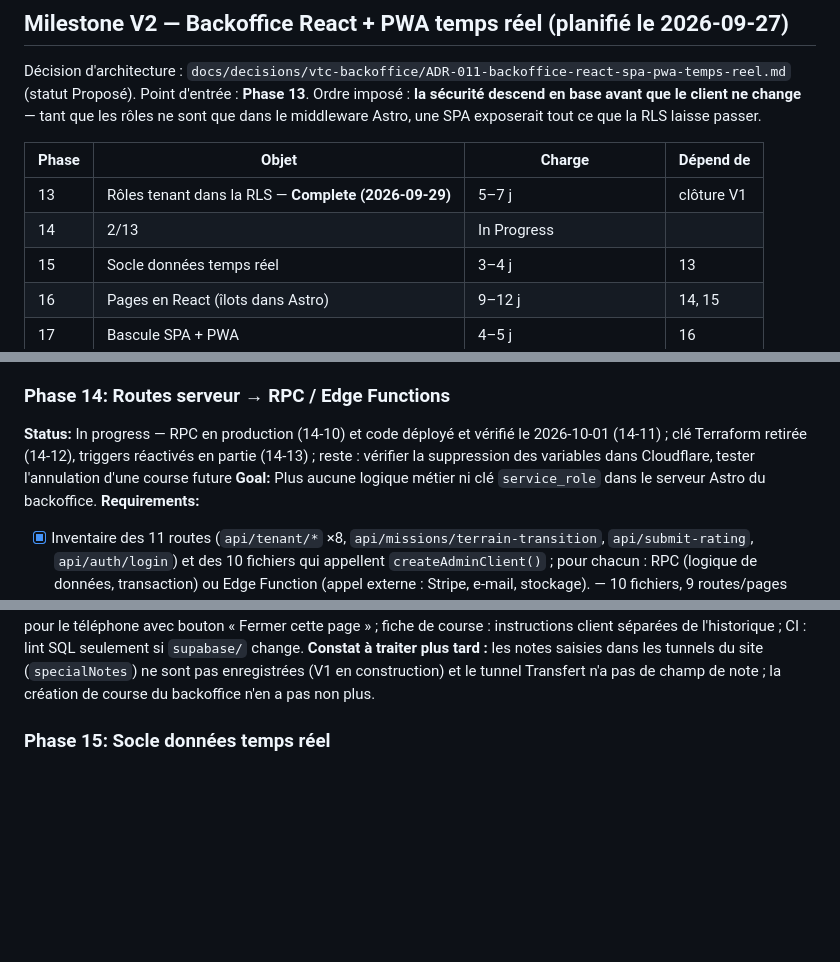
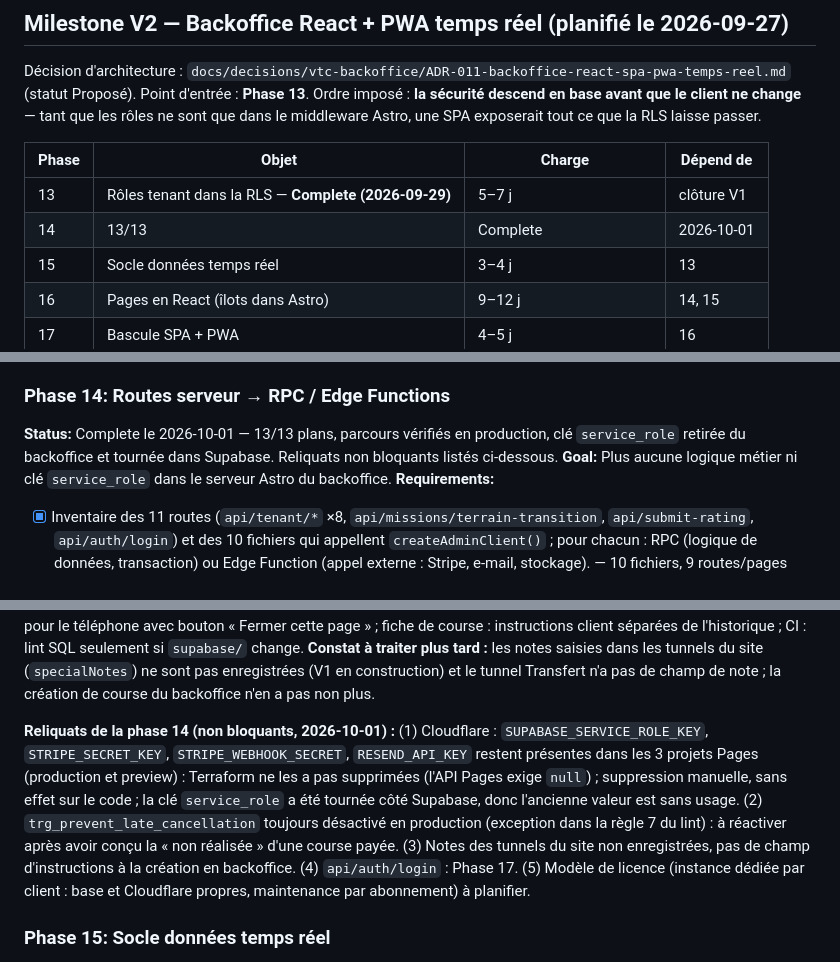
Before and after one commit to mike-banner/Terraform-vtc_monorepo_v2, a Markdown page: docs/planning/ROADMAP.md, 3 parts joined by grey strips. Rendered like a GitHub page; blank space fills up the shorter version.

Commit message:
docs(14): phase 14 clôturée, vérification et reliquats tracés

```diff
--- a/docs/planning/ROADMAP.md
+++ b/docs/planning/ROADMAP.md
@@ -324,7 +324,7 @@ rôles ne sont que dans le middleware Astro, une SPA exposerait tout ce que la R
 | Phase | Objet | Charge | Dépend de |
 |---|---|---|---|
 | 13 | Rôles tenant dans la RLS — **Complete (2026-09-29)** | 5–7 j | clôture V1 |
-| 14 | 2/13 | In Progress|  |
+| 14 | 13/13 | Complete | 2026-10-01 |
 | 15 | Socle données temps réel | 3–4 j | 13 |
 | 16 | Pages en React (îlots dans Astro) | 9–12 j | 14, 15 |
 | 17 | Bascule SPA + PWA | 4–5 j | 16 |
@@ -383,7 +383,7 @@ pendant la fenêtre de désactivation), mais l'origine de la désactivation rest
 plus poussée pour l'instant.
 
 ### Phase 14: Routes serveur → RPC / Edge Functions
-**Status:** In progress — RPC en production (14-10) et code déployé et vérifié le 2026-10-01 (14-11) ; clé Terraform retirée (14-12), triggers réactivés en partie (14-13) ; reste : vérifier la suppression des variables dans Cloudflare, tester l'annulation d'une course future
+**Status:** Complete le 2026-10-01 — 13/13 plans, parcours vérifiés en production, clé `service_role` retirée du backoffice et tournée dans Supabase. Reliquats non bloquants listés ci-dessous.
 **Goal:** Plus aucune logique métier ni clé `service_role` dans le serveur Astro du backoffice.
 **Requirements:**
 - [x] Inventaire des 11 routes (`api/tenant/*` ×8, `api/missions/terrain-transition`, `api/submit-rating`,
@@ -422,6 +422,14 @@ heure de Paris (le rendu serveur était en UTC) ; action « Non réalisée / cli
 instructions client séparées de l'historique ; CI : lint SQL seulement si `supabase/` change.
 **Constat à traiter plus tard :** les notes saisies dans les tunnels du site (`specialNotes`) ne sont pas enregistrées (V1 en
 construction) et le tunnel Transfert n'a pas de champ de note ; la création de course du backoffice n'en a pas non plus.
+
+**Reliquats de la phase 14 (non bloquants, 2026-10-01) :** (1) Cloudflare : `SUPABASE_SERVICE_ROLE_KEY`, `STRIPE_SECRET_KEY`,
+`STRIPE_WEBHOOK_SECRET`, `RESEND_API_KEY` restent présentes dans les 3 projets Pages (production et preview) : Terraform ne les
+a pas supprimées (l'API Pages exige `null`) ; suppression manuelle, sans effet sur le code ; la clé `service_role` a été tournée
+côté Supabase, donc l'ancienne valeur est sans usage. (2) `trg_prevent_late_cancellation` toujours désactivé en production
+(exception dans la règle 7 du lint) : à réactiver après avoir conçu la « non réalisée » d'une course payée. (3) Notes des
+tunnels du site non enregistrées, pas de champ d'instructions à la création en backoffice. (4) `api/auth/login` : Phase 17.
+(5) Modèle de licence (instance dédiée par client : base et Cloudflare propres, maintenance par abonnement) à planifier.
 
 ### Phase 15: Socle données temps réel
 **Status:** Not started
```
Also changed, not shown: 1 other file.
